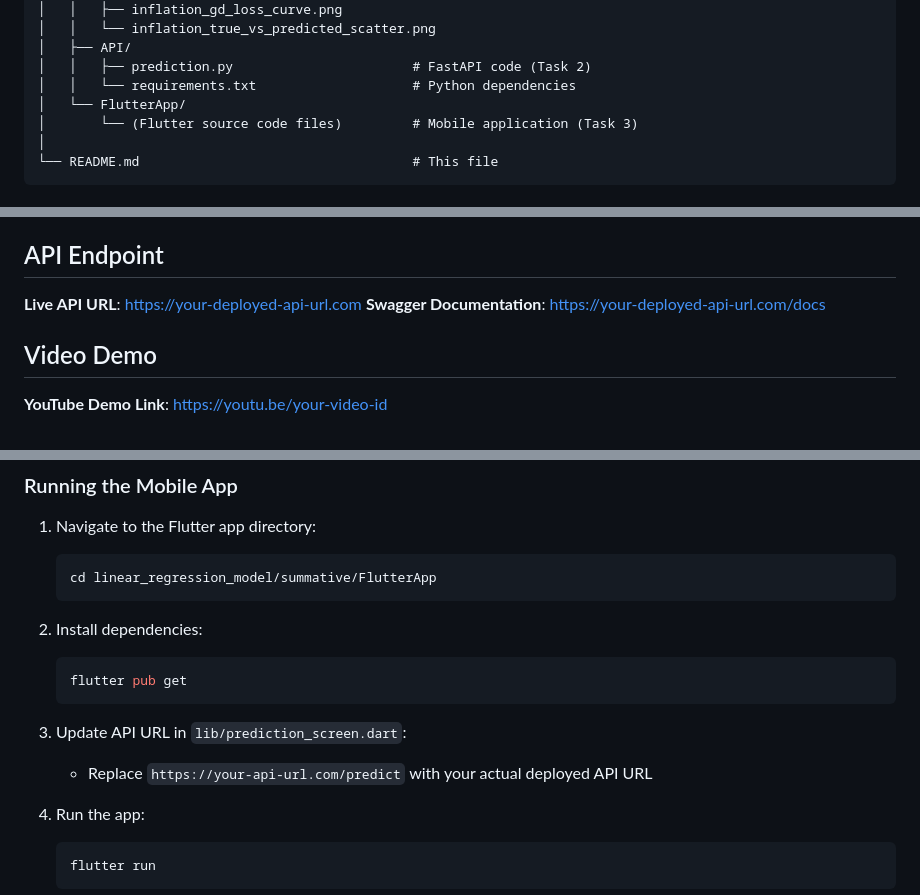
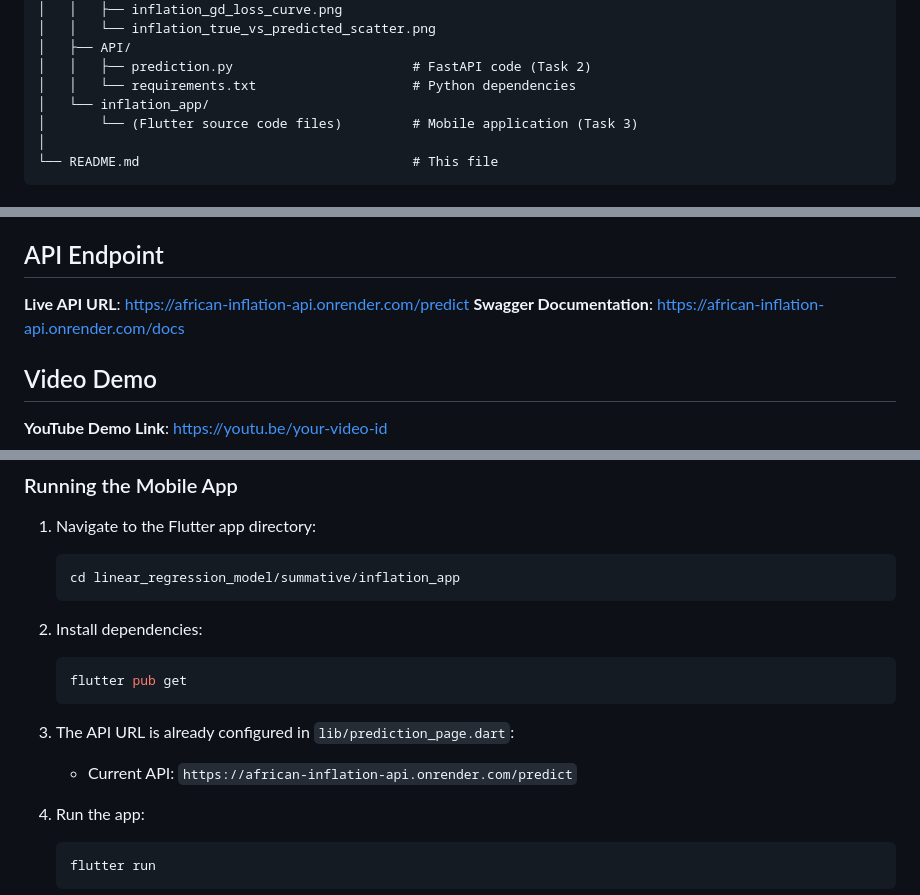
Before and after one commit to JokMaker/african-inflation-regression-app, a Markdown page: README.md, 3 parts joined by grey strips. GitHub-like rendering.

Commit message:
docs: update README with actual API URL and correct Flutter app path

````diff
--- a/README.md
+++ b/README.md
@@ -24,7 +24,7 @@ linear_regression_model/
 │   ├── API/
 │   │   ├── prediction.py                       # FastAPI code (Task 2)
 │   │   └── requirements.txt                    # Python dependencies
-│   └── FlutterApp/
+│   └── inflation_app/
 │       └── (Flutter source code files)         # Mobile application (Task 3)
 │
 └── README.md                                   # This file
@@ -50,8 +50,8 @@ linear_regression_model/
 
 ## API Endpoint
 
-**Live API URL**: https://your-deployed-api-url.com
-**Swagger Documentation**: https://your-deployed-api-url.com/docs
+**Live API URL**: https://african-inflation-api.onrender.com/predict
+**Swagger Documentation**: https://african-inflation-api.onrender.com/docs
 
 ## Video Demo
 
@@ -68,7 +68,7 @@ linear_regression_model/
 
 1. Navigate to the Flutter app directory:
    ```bash
-   cd linear_regression_model/summative/FlutterApp
+   cd linear_regression_model/summative/inflation_app
    ```
 
 2. Install dependencies:
@@ -76,8 +76,8 @@ linear_regression_model/
    flutter pub get
    ```
 
-3. Update API URL in `lib/prediction_screen.dart`:
-   - Replace `https://your-api-url.com/predict` with your actual deployed API URL
+3. The API URL is already configured in `lib/prediction_page.dart`:
+   - Current API: `https://african-inflation-api.onrender.com/predict`
 
 4. Run the app:
    ```bash
````
